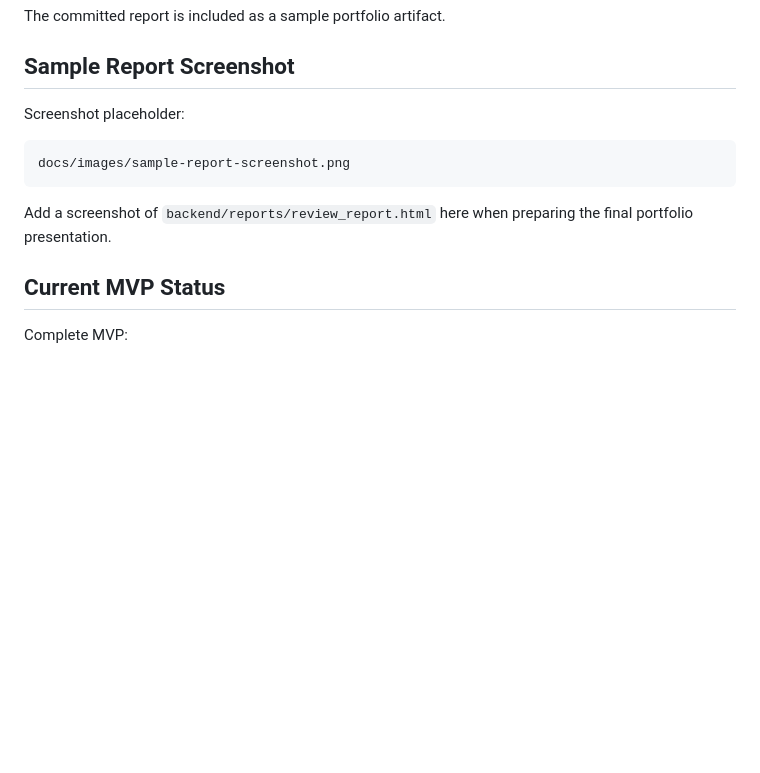
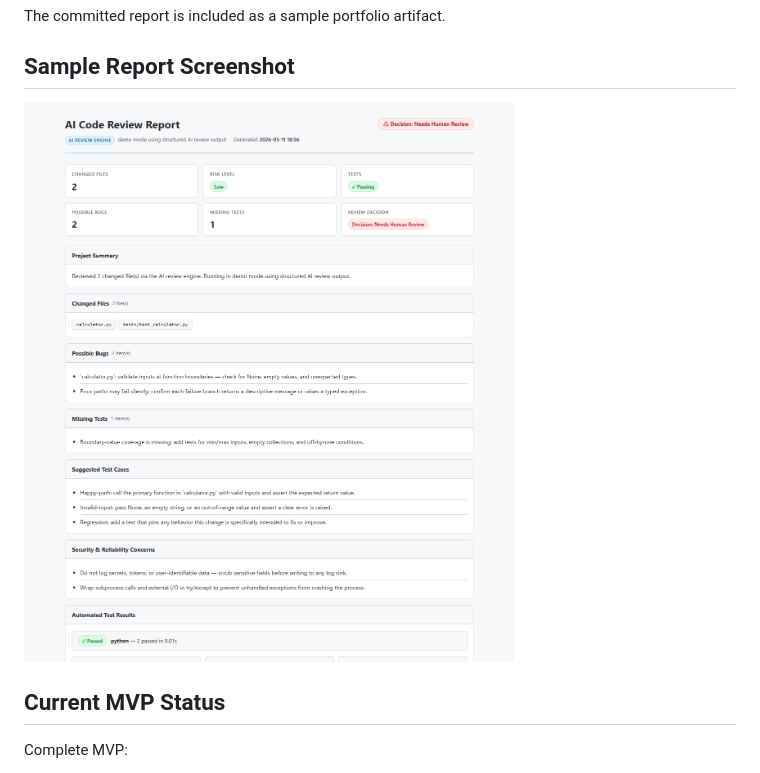
Before and after one commit to yy31104/ai-code-review-qa, a Markdown page: README.md, the part around the change. Rendered like a GitHub page; pictures changed too: docs/screenshots/report-preview.png (added); blank space fills up the shorter version.

Commit message:
Add report screenshot

````diff
--- a/README.md
+++ b/README.md
@@ -122,13 +122,7 @@ The committed report is included as a sample portfolio artifact.
 
 ## Sample Report Screenshot
 
-Screenshot placeholder:
-
-```text
-docs/images/sample-report-screenshot.png
-```
-
-Add a screenshot of `backend/reports/review_report.html` here when preparing the final portfolio presentation.
+![AI Code Review Report](docs/screenshots/report-preview.png)
 
 ## Current MVP Status
 
````
Also changed, not shown: 3 other files.
